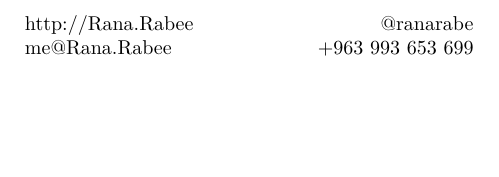
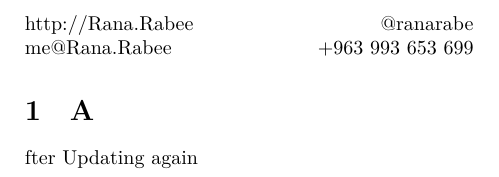
Before and after one commit to ranarabe/My_busniss_card, a LaTeX document (card.tex): part of page 2 of 2, cut so that both start at the same text, the shorter picture padded with empty space. Compiled offline with XeLaTeX.

Commit message:
Update card.tex

```diff
--- a/card.tex
+++ b/card.tex
@@ -32,6 +32,11 @@ me@Rana.Rabee
 @ranarabe\\
 +963 993 653 699%
 \end{multicols}%
-\end{document}
+
+
+
 \section
 After Updating again
+
+
+\end{document}
```
